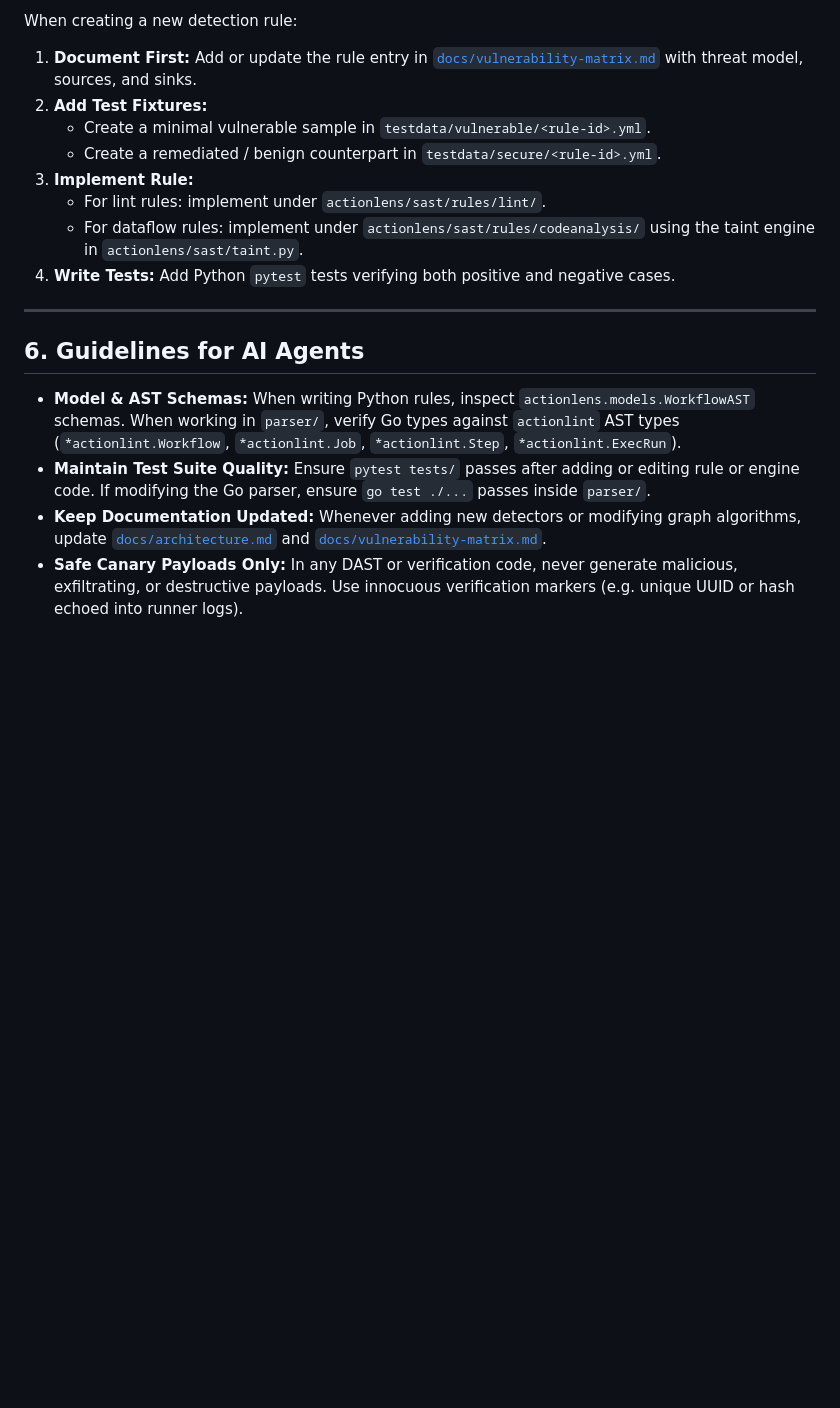
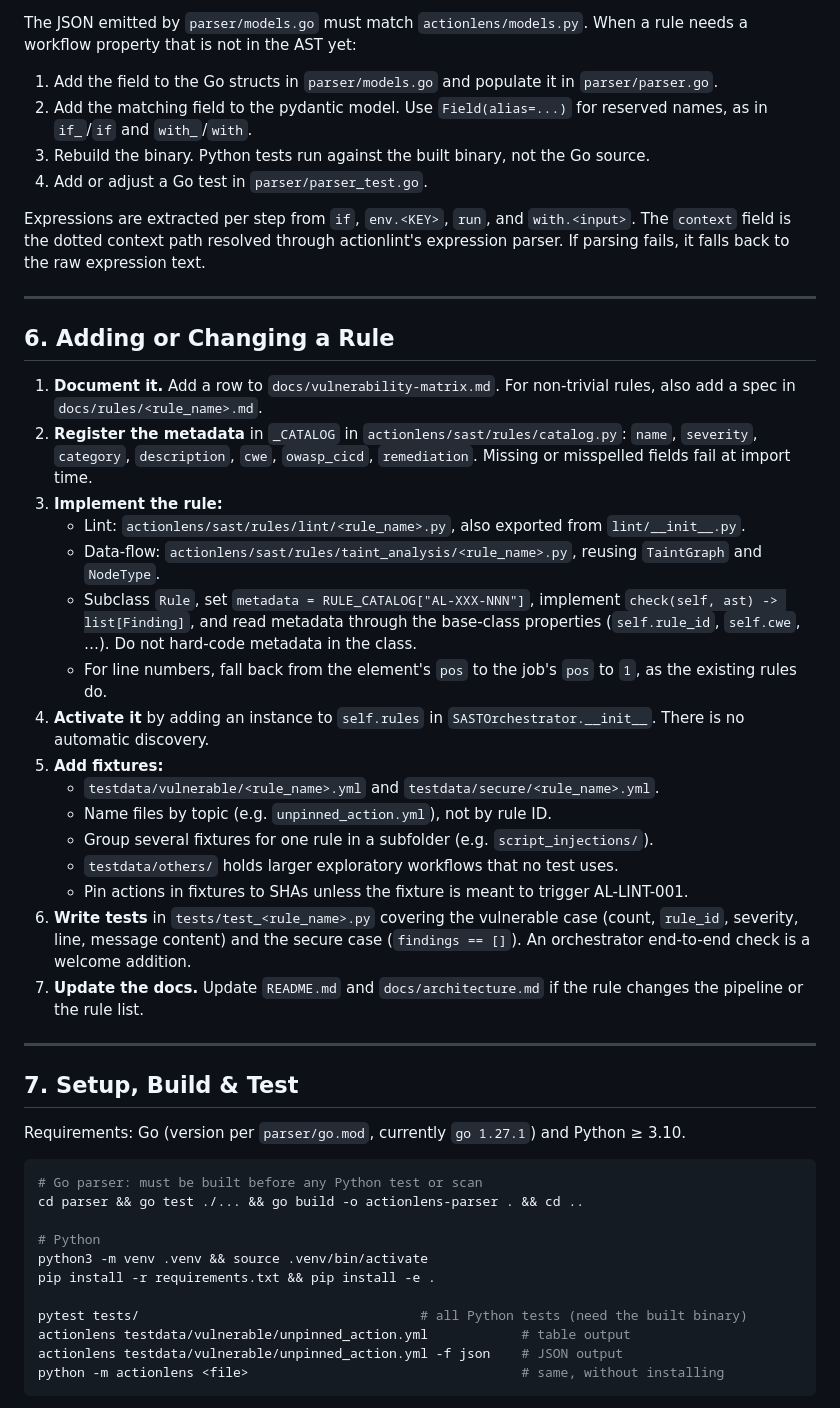
Before and after one commit to chinmaypant21/actionlens, a Markdown page: AGENTS.md, the part around one of its changes. GitHub-like rendering; blank space fills up the shorter version.

````diff
--- a/AGENTS.md
+++ b/AGENTS.md
@@ -67,19 +79,51 @@ Tracks sources, propagators, and sinks across workflow jobs and steps:
 
-When creating a new detection rule:
-1. **Document First:** Add or update the rule entry in [`docs/vulnerability-matrix.md`](file:///Users/chinz/projects/KTH/actionlens/docs/vulnerability-matrix.md) with threat model, sources, and sinks.
-2. **Add Test Fixtures:**
-   - Create a minimal vulnerable sample in `testdata/vulnerable/<rule-id>.yml`.
-   - Create a remediated / benign counterpart in `testdata/secure/<rule-id>.yml`.
-3. **Implement Rule:**
-   - For lint rules: implement under `actionlens/sast/rules/lint/`.
-   - For dataflow rules: implement under `actionlens/sast/rules/codeanalysis/` using the taint engine in `actionlens/sast/taint.py`.
-4. **Write Tests:** Add Python `pytest` tests verifying both positive and negative cases.
+The JSON emitted by `parser/models.go` must match `actionlens/models.py`. When a rule needs a workflow property that is not in the AST yet:
+
+1. Add the field to the Go structs in `parser/models.go` and populate it in `parser/parser.go`.
+2. Add the matching field to the pydantic model. Use `Field(alias=...)` for reserved names, as in `if_`/`if` and `with_`/`with`.
+3. Rebuild the binary. Python tests run against the built binary, not the Go source.
+4. Add or adjust a Go test in `parser/parser_test.go`.
+
+Expressions are extracted per step from `if`, `env.<KEY>`, `run`, and `with.<input>`. The `context` field is the dotted context path resolved through actionlint's expression parser. If parsing fails, it falls back to the raw expression text.
 
 ---
 
-## 6. Guidelines for AI Agents
+## 6. Adding or Changing a Rule
 
-- **Model & AST Schemas:** When writing Python rules, inspect `actionlens.models.WorkflowAST` schemas. When working in `parser/`, verify Go types against `actionlint` AST types (`*actionlint.Workflow`, `*actionlint.Job`, `*actionlint.Step`, `*actionlint.ExecRun`).
-- **Maintain Test Suite Quality:** Ensure `pytest tests/` passes after adding or editing rule or engine code. If modifying the Go parser, ensure `go test ./...` passes inside `parser/`.
-- **Keep Documentation Updated:** Whenever adding new detectors or modifying graph algorithms, update [`docs/architecture.md`](file:///Users/chinz/projects/KTH/actionlens/docs/architecture.md) and [`docs/vulnerability-matrix.md`](file:///Users/chinz/projects/KTH/actionlens/docs/vulnerability-matrix.md).
-- **Safe Canary Payloads Only:** In any DAST or verification code, never generate malicious, exfiltrating, or destructive payloads. Use innocuous verification markers (e.g. unique UUID or hash echoed into runner logs).
+1. **Document it.** Add a row to `docs/vulnerability-matrix.md`. For non-trivial rules, also add a spec in `docs/rules/<rule_name>.md`.
+2. **Register the metadata** in `_CATALOG` in `actionlens/sast/rules/catalog.py`: `name`, `severity`, `category`, `description`, `cwe`, `owasp_cicd`, `remediation`. Missing or misspelled fields fail at import time.
+3. **Implement the rule:**
+   - Lint: `actionlens/sast/rules/lint/<rule_name>.py`, also exported from `lint/__init__.py`.
+   - Data-flow: `actionlens/sast/rules/taint_analysis/<rule_name>.py`, reusing `TaintGraph` and `NodeType`.
+   - Subclass `Rule`, set `metadata = RULE_CATALOG["AL-XXX-NNN"]`, implement `check(self, ast) -> list[Finding]`, and read metadata through the base-class properties (`self.rule_id`, `self.cwe`, …). Do not hard-code metadata in the class.
+   - For line numbers, fall back from the element's `pos` to the job's `pos` to `1`, as the existing rules do.
+4. **Activate it** by adding an instance to `self.rules` in `SASTOrchestrator.__init__`. There is no automatic discovery.
+5. **Add fixtures:**
+   - `testdata/vulnerable/<rule_name>.yml` and `testdata/secure/<rule_name>.yml`.
+   - Name files by topic (e.g. `unpinned_action.yml`), not by rule ID.
+   - Group several fixtures for one rule in a subfolder (e.g. `script_injections/`).
+   - `testdata/others/` holds larger exploratory workflows that no test uses.
+   - Pin actions in fixtures to SHAs unless the fixture is meant to trigger AL-LINT-001.
+6. **Write tests** in `tests/test_<rule_name>.py` covering the vulnerable case (count, `rule_id`, severity, line, message content) and the secure case (`findings == []`). An orchestrator end-to-end check is a welcome addition.
+7. **Update the docs.** Update `README.md` and `docs/architecture.md` if the rule changes the pipeline or the rule list.
+
+---
+
+## 7. Setup, Build & Test
+
+Requirements: Go (version per `parser/go.mod`, currently `go 1.27.1`) and Python ≥ 3.10.
+
+```bash
+# Go parser: must be built before any Python test or scan
+cd parser && go test ./... && go build -o actionlens-parser . && cd ..
+
+# Python
+python3 -m venv .venv && source .venv/bin/activate
+pip install -r requirements.txt && pip install -e .
+
+pytest tests/                                    # all Python tests (need the built binary)
+actionlens testdata/vulnerable/unpinned_action.yml            # table output
+actionlens testdata/vulnerable/unpinned_action.yml -f json    # JSON output
+python -m actionlens <file>                                   # same, without installing
+```
+
````
Also changed, not shown: other parts of AGENTS.md (+71 -43 lines).
